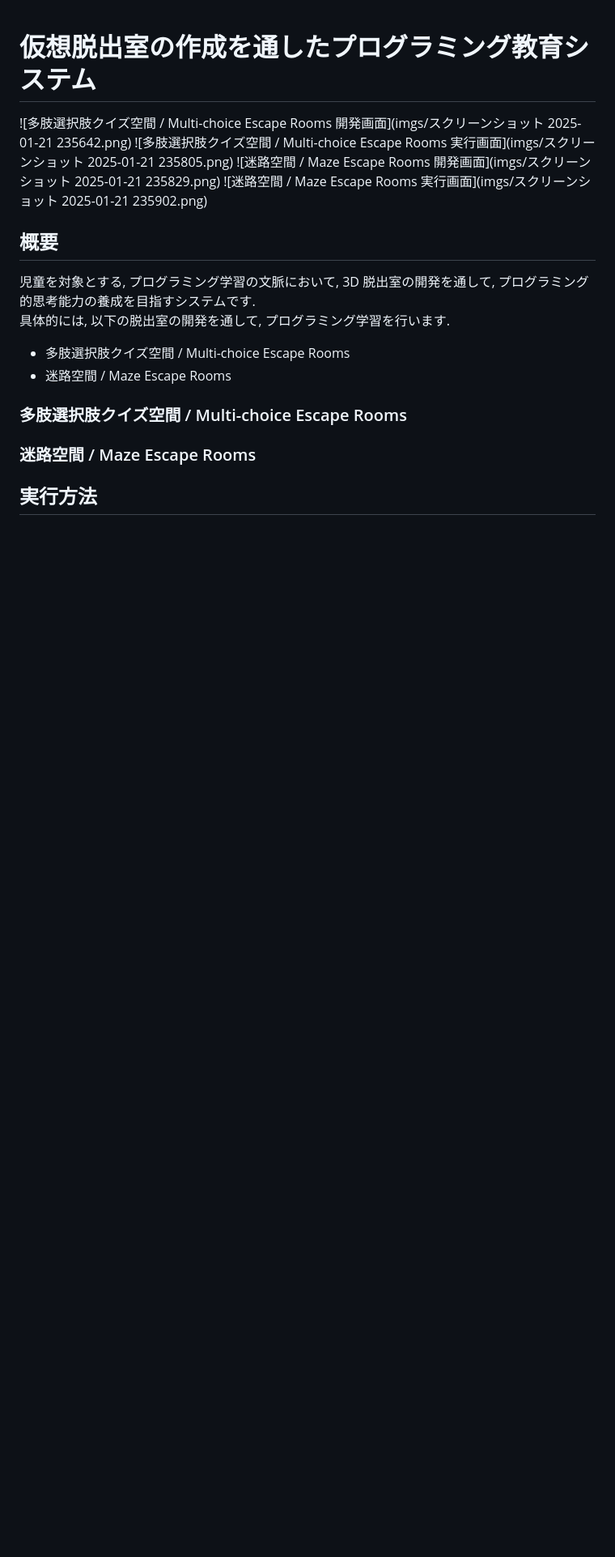
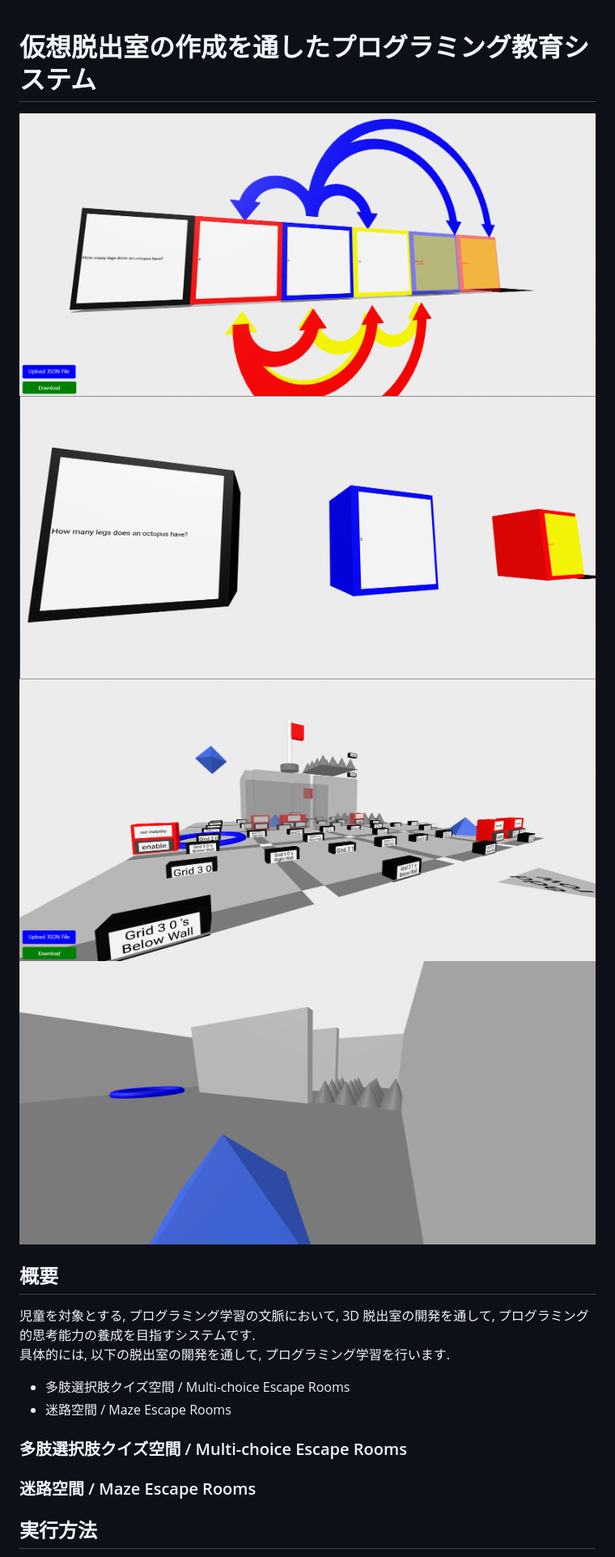
Before and after one commit to srkok/escape-room-maker, a Markdown page: README.md, the part around one of its changes. Shown at 81% size. Rendered like a GitHub page; pictures changed too: imgs/maze_edit.png (added), imgs/maze_ex.png (added), imgs/quiz_edit.png (added); blank space fills up the shorter version.

```diff
--- a/README.md
+++ b/README.md
@@ -1,9 +1,9 @@
 # 仮想脱出室の作成を通したプログラミング教育システム
 
-![多肢選択肢クイズ空間 / Multi-choice Escape Rooms 開発画面](imgs/スクリーンショット 2025-01-21 235642.png)
-![多肢選択肢クイズ空間 / Multi-choice Escape Rooms 実行画面](imgs/スクリーンショット 2025-01-21 235805.png)
-![迷路空間 / Maze Escape Rooms 開発画面](imgs/スクリーンショット 2025-01-21 235829.png)
-![迷路空間 / Maze Escape Rooms 実行画面](imgs/スクリーンショット 2025-01-21 235902.png)
+![多肢選択肢クイズ空間 / Multi-choice Escape Rooms 開発画面](imgs/quiz_edit.png)
+![多肢選択肢クイズ空間 / Multi-choice Escape Rooms 実行画面](imgs/quiz_ex.png)
+![迷路空間 / Maze Escape Rooms 開発画面](imgs/maze_edit.png)
+![迷路空間 / Maze Escape Rooms 実行画面](imgs/maze_ex.png)
 
 ## 概要
 
```
Also changed, not shown: other parts of README.md (+1 -1 lines).
